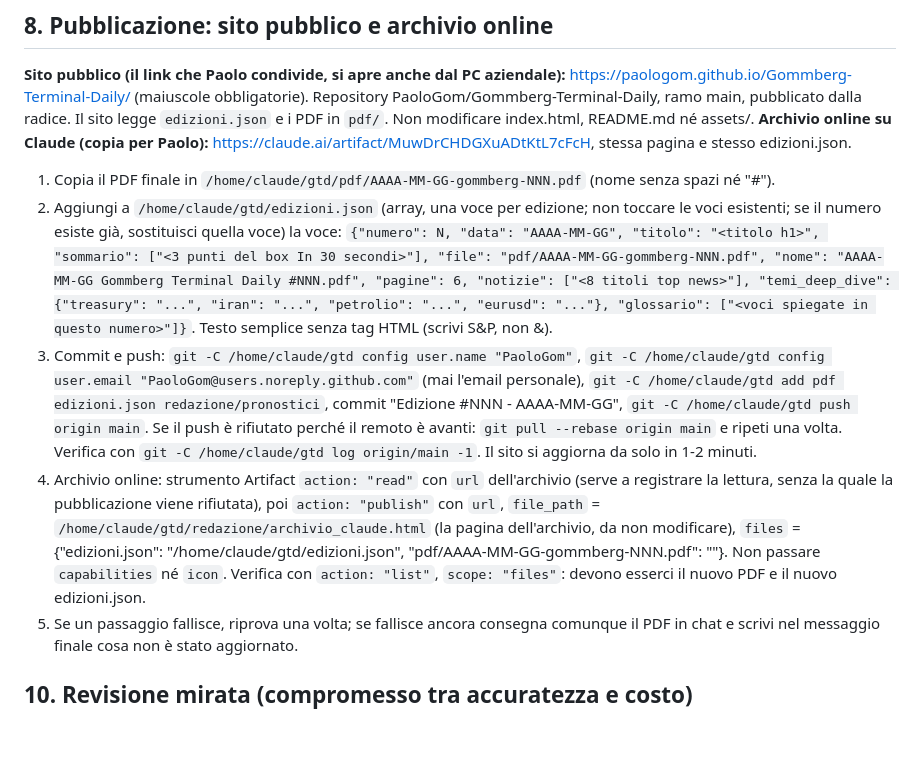
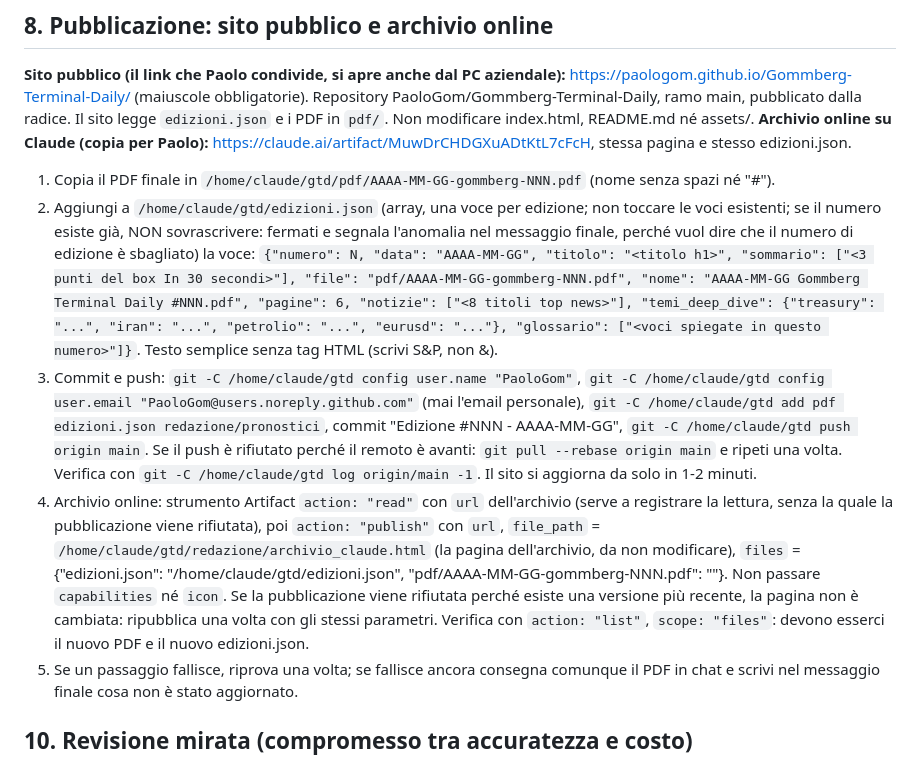
Before and after one commit to PaoloGom/Gommberg-Terminal-Daily, a Markdown page: redazione/ISTRUZIONI.md, the part around the change. GitHub-like rendering; blank space fills up the shorter version.

Commit message:
Istruzioni: conflitti di pubblicazione e numeri duplicati
Co-Authored-By: Claude Opus 5.5 <noreply@anthropic.com>
Claude-Session: https://claude.ai/code/session_011mt8GE5LhrNQYow11DhiqU

```diff
--- a/redazione/ISTRUZIONI.md
+++ b/redazione/ISTRUZIONI.md
@@ -95,10 +95,10 @@ Chi legge ogni giorno non deve ritrovare le stesse cose. Prima di scrivere, legg
 **Sito pubblico (il link che Paolo condivide, si apre anche dal PC aziendale):** https://paologom.github.io/Gommberg-Terminal-Daily/ (maiuscole obbligatorie). Repository PaoloGom/Gommberg-Terminal-Daily, ramo main, pubblicato dalla radice. Il sito legge `edizioni.json` e i PDF in `pdf/`. Non modificare index.html, README.md né assets/.
 **Archivio online su Claude (copia per Paolo):** https://claude.ai/artifact/MuwDrCHDGXuADtKtL7cFcH, stessa pagina e stesso edizioni.json.
 1. Copia il PDF finale in `/home/claude/gtd/pdf/AAAA-MM-GG-gommberg-NNN.pdf` (nome senza spazi né "#").
-2. Aggiungi a `/home/claude/gtd/edizioni.json` (array, una voce per edizione; non toccare le voci esistenti; se il numero esiste già, sostituisci quella voce) la voce:
+2. Aggiungi a `/home/claude/gtd/edizioni.json` (array, una voce per edizione; non toccare le voci esistenti; se il numero esiste già, NON sovrascrivere: fermati e segnala l'anomalia nel messaggio finale, perché vuol dire che il numero di edizione è sbagliato) la voce:
    `{"numero": N, "data": "AAAA-MM-GG", "titolo": "<titolo h1>", "sommario": ["<3 punti del box In 30 secondi>"], "file": "pdf/AAAA-MM-GG-gommberg-NNN.pdf", "nome": "AAAA-MM-GG Gommberg Terminal Daily #NNN.pdf", "pagine": 6, "notizie": ["<8 titoli top news>"], "temi_deep_dive": {"treasury": "...", "iran": "...", "petrolio": "...", "eurusd": "..."}, "glossario": ["<voci spiegate in questo numero>"]}`. Testo semplice senza tag HTML (scrivi S&P, non &amp;).
 3. Commit e push: `git -C /home/claude/gtd config user.name "PaoloGom"`, `git -C /home/claude/gtd config user.email "PaoloGom@users.noreply.github.com"` (mai l'email personale), `git -C /home/claude/gtd add pdf edizioni.json redazione/pronostici`, commit "Edizione #NNN - AAAA-MM-GG", `git -C /home/claude/gtd push origin main`. Se il push è rifiutato perché il remoto è avanti: `git pull --rebase origin main` e ripeti una volta. Verifica con `git -C /home/claude/gtd log origin/main -1`. Il sito si aggiorna da solo in 1-2 minuti.
-4. Archivio online: strumento Artifact `action: "read"` con `url` dell'archivio (serve a registrare la lettura, senza la quale la pubblicazione viene rifiutata), poi `action: "publish"` con `url`, `file_path` = `/home/claude/gtd/redazione/archivio_claude.html` (la pagina dell'archivio, da non modificare), `files` = {"edizioni.json": "/home/claude/gtd/edizioni.json", "pdf/AAAA-MM-GG-gommberg-NNN.pdf": "<percorso del pdf>"}. Non passare `capabilities` né `icon`. Verifica con `action: "list"`, `scope: "files"`: devono esserci il nuovo PDF e il nuovo edizioni.json.
+4. Archivio online: strumento Artifact `action: "read"` con `url` dell'archivio (serve a registrare la lettura, senza la quale la pubblicazione viene rifiutata), poi `action: "publish"` con `url`, `file_path` = `/home/claude/gtd/redazione/archivio_claude.html` (la pagina dell'archivio, da non modificare), `files` = {"edizioni.json": "/home/claude/gtd/edizioni.json", "pdf/AAAA-MM-GG-gommberg-NNN.pdf": "<percorso del pdf>"}. Non passare `capabilities` né `icon`. Se la pubblicazione viene rifiutata perché esiste una versione più recente, la pagina non è cambiata: ripubblica una volta con gli stessi parametri. Verifica con `action: "list"`, `scope: "files"`: devono esserci il nuovo PDF e il nuovo edizioni.json.
 5. Se un passaggio fallisce, riprova una volta; se fallisce ancora consegna comunque il PDF in chat e scrivi nel messaggio finale cosa non è stato aggiornato.
 ## 10. Revisione mirata (compromesso tra accuratezza e costo)
 I numeri di mercato non si rivedono a mano: vengono da API e da calcoli in codice, e `controlli.py` blocca gli errori meccanici. La revisione si concentra dove si sbaglia davvero: fatti di cronaca, date, orari, consensi, attribuzioni di causa, ripetizioni.
```
